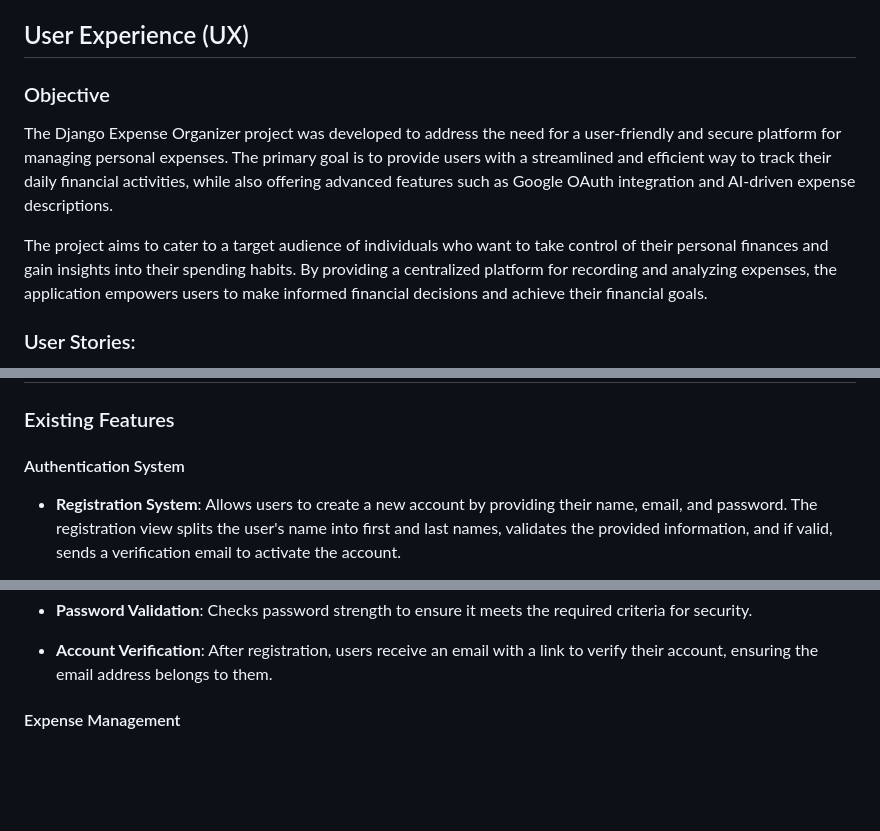
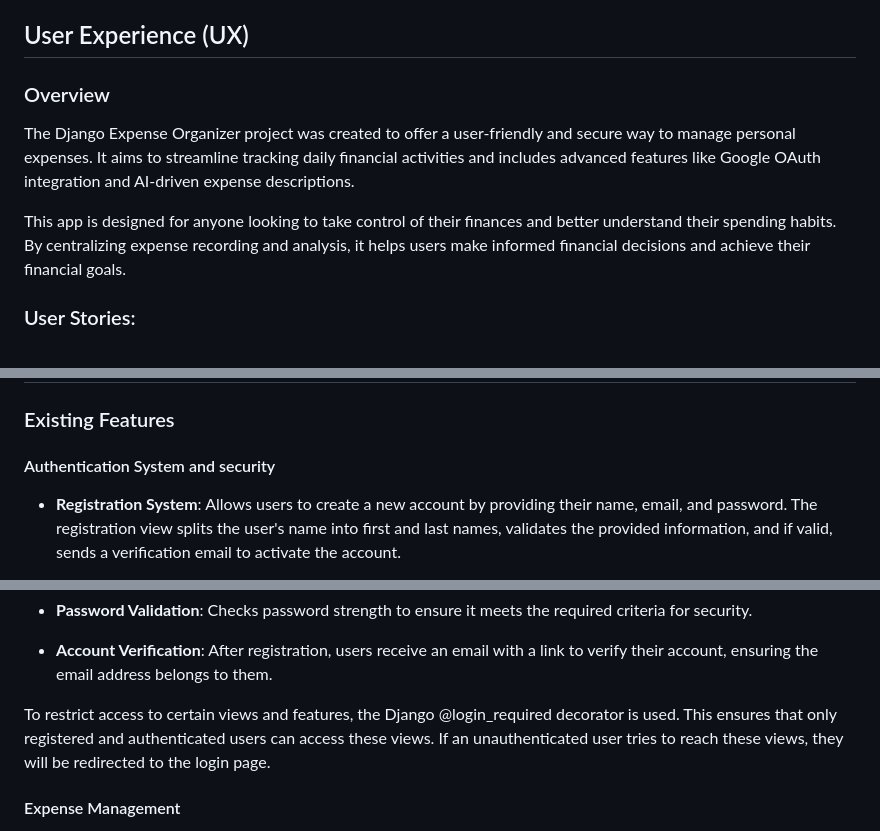
Before and after one commit to nathan-cool/ExpenseEase, a Markdown page: README.md, 3 parts joined by grey strips. Drawn GitHub-style; blank space fills up the shorter version.

Commit message:
Update README overview and authentication sections

```diff
--- a/README.md
+++ b/README.md
@@ -14,10 +14,10 @@
 
 ## User Experience (UX)
 
-### Objective
-The Django Expense Organizer project was developed to address the need for a user-friendly and secure platform for managing personal expenses. The primary goal is to provide users with a streamlined and efficient way to track their daily financial activities, while also offering advanced features such as Google OAuth integration and AI-driven expense descriptions.
+### Overview
+The Django Expense Organizer project was created to offer a user-friendly and secure way to manage personal expenses. It aims to streamline tracking daily financial activities and includes advanced features like Google OAuth integration and AI-driven expense descriptions.
 
-The project aims to cater to a target audience of individuals who want to take control of their personal finances and gain insights into their spending habits. By providing a centralized platform for recording and analyzing expenses, the application empowers users to make informed financial decisions and achieve their financial goals.
+This app is designed for anyone looking to take control of their finances and better understand their spending habits. By centralizing expense recording and analysis, it helps users make informed financial decisions and achieve their financial goals.
 
 ### User Stories:
 
@@ -55,7 +55,7 @@ A link to my Kanban board can be found [here](https://github.com/users/nathan-co
 
 ### Existing Features
 
-#### Authentication System
+#### Authentication System and security
 
 - **Registration System**: Allows users to create a new account by providing their name, email, and password. The registration view splits the user's name into first and last names, validates the provided information, and if valid, sends a verification email to activate the account.
 
@@ -70,6 +70,8 @@ A link to my Kanban board can be found [here](https://github.com/users/nathan-co
 - **Password Validation**: Checks password strength to ensure it meets the required criteria for security.
 
 - **Account Verification**: After registration, users receive an email with a link to verify their account, ensuring the email address belongs to them.
+
+To restrict access to certain views and features, the Django @login_required decorator is used. This ensures that only registered and authenticated users can access these views. If an unauthenticated user tries to reach these views, they will be redirected to the login page.
 
  #### Expense Management
 
```
